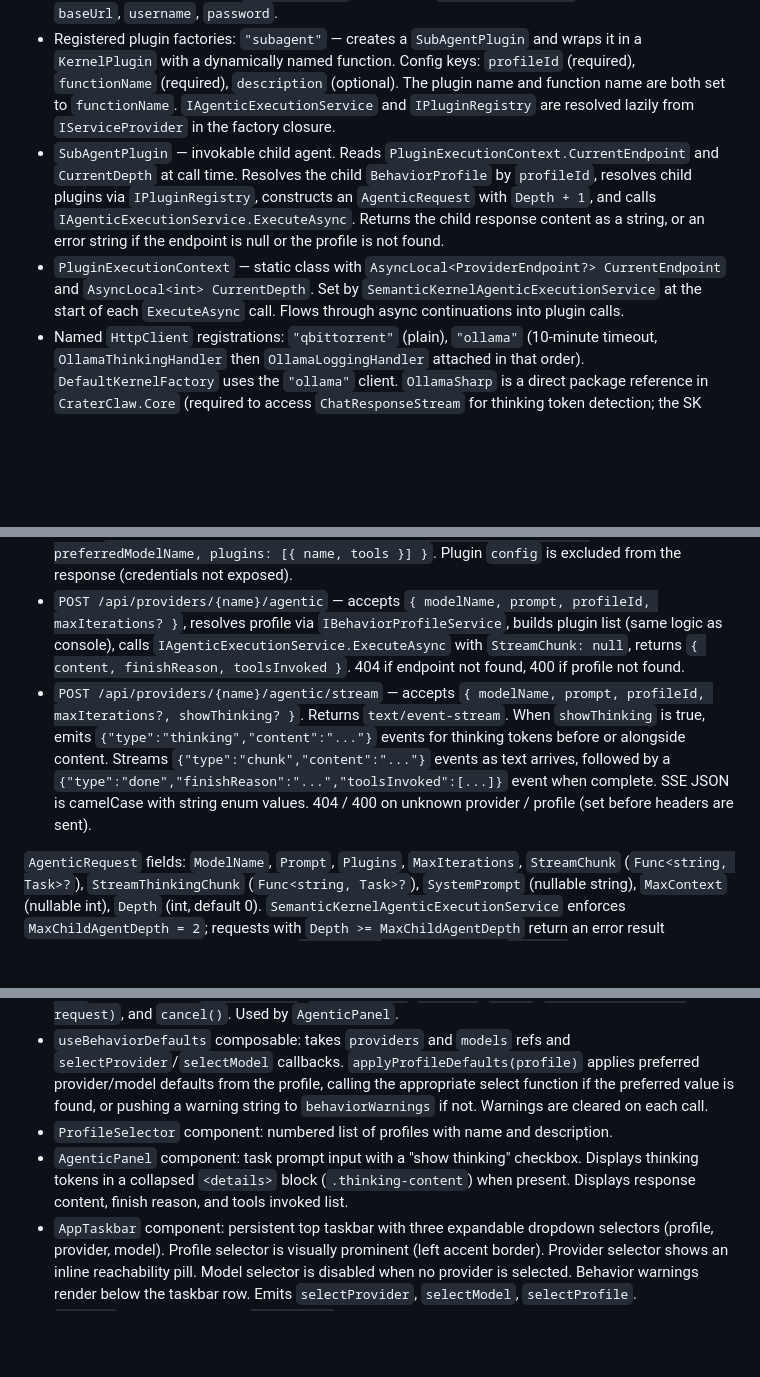
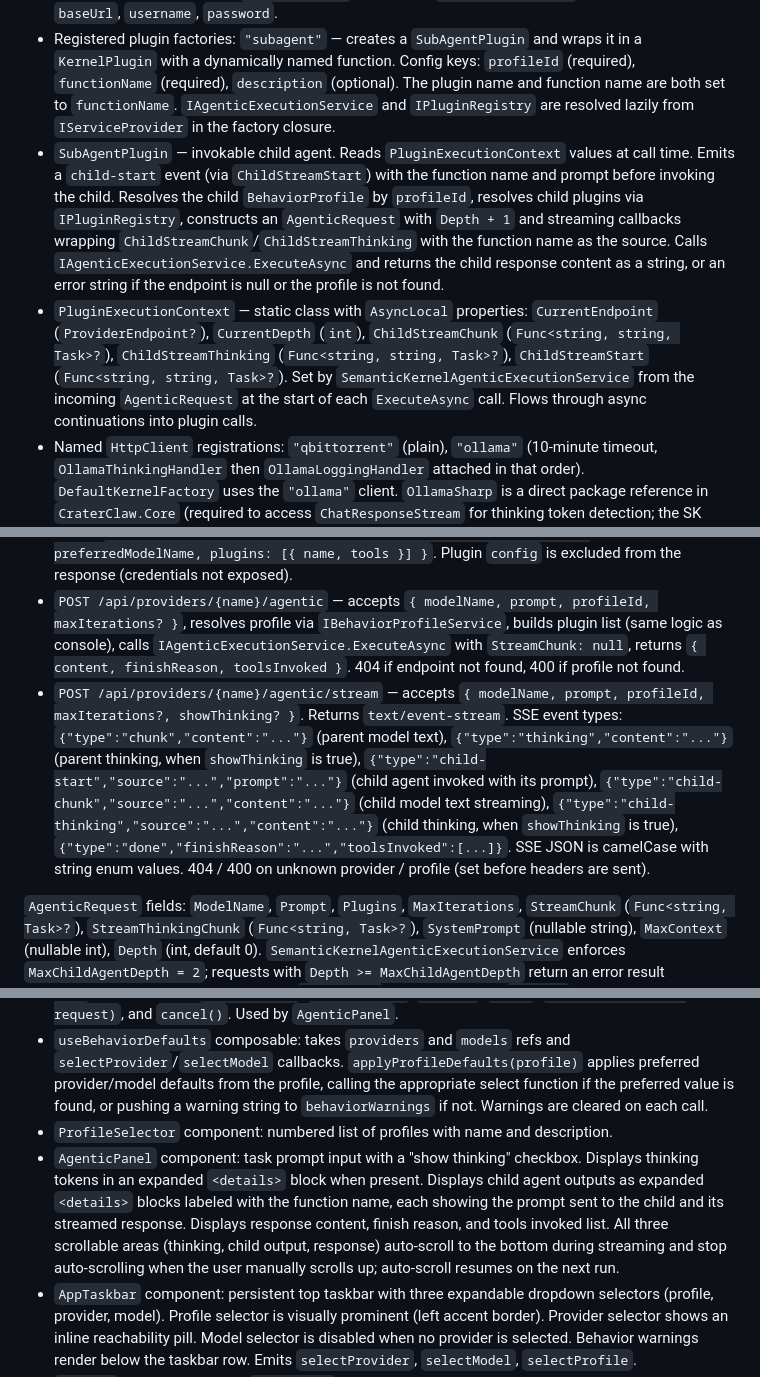
Before and after one commit to outbaksean/crater-claw, a Markdown page: Specs/current-architecture.md, 3 parts joined by grey strips. Rendered like a GitHub page; blank space fills up the shorter version.

```diff
--- a/Specs/current-architecture.md
+++ b/Specs/current-architecture.md
@@ -55,8 +55,8 @@
 - `IPluginRegistry` / `DefaultPluginRegistry` — resolves a list of `PluginBinding` values into `IReadOnlyList<KernelPlugin>`. Holds two factory dictionaries: `Func<IReadOnlyDictionary<string, string>, object>` (object factories, processed via `KernelPluginFactory.CreateFromObject`) and `Func<IReadOnlyDictionary<string, string>, KernelPlugin>` (plugin factories, returning a `KernelPlugin` directly). Plugin factories are checked first. For object factories: creates a `KernelPlugin` via `KernelPluginFactory.CreateFromObject`, then filters to the `Tools` allowlist using `KernelPluginFactory.CreateFromFunctions` if the list is non-empty. Unknown plugin names are logged and skipped. Unknown tool names are logged and skipped.
 - Registered object factories: `"qbittorrent"` — creates a `QBitTorrentPlugin` from config keys `baseUrl`, `username`, `password`.
 - Registered plugin factories: `"subagent"` — creates a `SubAgentPlugin` and wraps it in a `KernelPlugin` with a dynamically named function. Config keys: `profileId` (required), `functionName` (required), `description` (optional). The plugin name and function name are both set to `functionName`. `IAgenticExecutionService` and `IPluginRegistry` are resolved lazily from `IServiceProvider` in the factory closure.
-- `SubAgentPlugin` — invokable child agent. Reads `PluginExecutionContext.CurrentEndpoint` and `CurrentDepth` at call time. Resolves the child `BehaviorProfile` by `profileId`, resolves child plugins via `IPluginRegistry`, constructs an `AgenticRequest` with `Depth + 1`, and calls `IAgenticExecutionService.ExecuteAsync`. Returns the child response content as a string, or an error string if the endpoint is null or the profile is not found.
-- `PluginExecutionContext` — static class with `AsyncLocal<ProviderEndpoint?> CurrentEndpoint` and `AsyncLocal<int> CurrentDepth`. Set by `SemanticKernelAgenticExecutionService` at the start of each `ExecuteAsync` call. Flows through async continuations into plugin calls.
+- `SubAgentPlugin` — invokable child agent. Reads `PluginExecutionContext` values at call time. Emits a `child-start` event (via `ChildStreamStart`) with the function name and prompt before invoking the child. Resolves the child `BehaviorProfile` by `profileId`, resolves child plugins via `IPluginRegistry`, constructs an `AgenticRequest` with `Depth + 1` and streaming callbacks wrapping `ChildStreamChunk`/`ChildStreamThinking` with the function name as the source. Calls `IAgenticExecutionService.ExecuteAsync` and returns the child response content as a string, or an error string if the endpoint is null or the profile is not found.
+- `PluginExecutionContext` — static class with `AsyncLocal` properties: `CurrentEndpoint` (`ProviderEndpoint?`), `CurrentDepth` (`int`), `ChildStreamChunk` (`Func<string, string, Task>?`), `ChildStreamThinking` (`Func<string, string, Task>?`), `ChildStreamStart` (`Func<string, string, Task>?`). Set by `SemanticKernelAgenticExecutionService` from the incoming `AgenticRequest` at the start of each `ExecuteAsync` call. Flows through async continuations into plugin calls.
 - Named `HttpClient` registrations: `"qbittorrent"` (plain), `"ollama"` (10-minute timeout, `OllamaThinkingHandler` then `OllamaLoggingHandler` attached in that order). `DefaultKernelFactory` uses the `"ollama"` client. `OllamaSharp` is a direct package reference in `CraterClaw.Core` (required to access `ChatResponseStream` for thinking token detection; the SK connector pulls it transitively but a direct reference is needed to use its types).
 - `OllamaThinkingContext` — static class with `AsyncLocal<bool> ThinkingEnabled`. Set by `SemanticKernelAgenticExecutionService` before the agentic loop based on whether `StreamThinkingChunk` is non-null. Flows through async continuations into the HTTP handler.
 - `OllamaThinkingHandler` — `DelegatingHandler` on the `"ollama"` client (outermost handler, runs before `OllamaLoggingHandler`). Reads the request body, parses it as JSON, and injects `"think": true` or `"think": false` based on `OllamaThinkingContext.ThinkingEnabled.Value`. This causes Ollama to skip the thinking phase entirely when thinking is disabled, rather than just hiding the tokens.
@@ -107,7 +107,7 @@ ASP.NET Core minimal API. Loads `craterclaw.json` (optional, falls back to in-me
 - `POST /api/providers/{name}/execute` — accepts `{ modelName, messages: [{role, content}], temperature?, maxTokens? }`, calls `IModelExecutionService.ExecuteAsync`, returns `{ content, modelName, finishReason }`. 404 if name not found.
 - `GET /api/profiles` — returns all behavior profiles from `IBehaviorProfileService`. Response shape: `{ id, name, description, systemPrompt, preferredProviderName, preferredModelName, plugins: [{ name, tools }] }`. Plugin `config` is excluded from the response (credentials not exposed).
 - `POST /api/providers/{name}/agentic` — accepts `{ modelName, prompt, profileId, maxIterations? }`, resolves profile via `IBehaviorProfileService`, builds plugin list (same logic as console), calls `IAgenticExecutionService.ExecuteAsync` with `StreamChunk: null`, returns `{ content, finishReason, toolsInvoked }`. 404 if endpoint not found, 400 if profile not found.
-- `POST /api/providers/{name}/agentic/stream` — accepts `{ modelName, prompt, profileId, maxIterations?, showThinking? }`. Returns `text/event-stream`. When `showThinking` is true, emits `{"type":"thinking","content":"..."}` events for thinking tokens before or alongside content. Streams `{"type":"chunk","content":"..."}` events as text arrives, followed by a `{"type":"done","finishReason":"...","toolsInvoked":[...]}` event when complete. SSE JSON is camelCase with string enum values. 404 / 400 on unknown provider / profile (set before headers are sent).
+- `POST /api/providers/{name}/agentic/stream` — accepts `{ modelName, prompt, profileId, maxIterations?, showThinking? }`. Returns `text/event-stream`. SSE event types: `{"type":"chunk","content":"..."}` (parent model text), `{"type":"thinking","content":"..."}` (parent thinking, when `showThinking` is true), `{"type":"child-start","source":"...","prompt":"..."}` (child agent invoked with its prompt), `{"type":"child-chunk","source":"...","content":"..."}` (child model text streaming), `{"type":"child-thinking","source":"...","content":"..."}` (child thinking, when `showThinking` is true), `{"type":"done","finishReason":"...","toolsInvoked":[...]}`. SSE JSON is camelCase with string enum values. 404 / 400 on unknown provider / profile (set before headers are sent).
 
 `AgenticRequest` fields: `ModelName`, `Prompt`, `Plugins`, `MaxIterations`, `StreamChunk` (`Func<string, Task>?`), `StreamThinkingChunk` (`Func<string, Task>?`), `SystemPrompt` (nullable string), `MaxContext` (nullable int), `Depth` (int, default 0). `SemanticKernelAgenticExecutionService` enforces `MaxChildAgentDepth = 2`; requests with `Depth >= MaxChildAgentDepth` return an error result immediately without invoking the model. `MaxContext` maps to Ollama's `num_ctx` — applied via `OllamaPromptExecutionSettings.ExtensionData["num_ctx"]` when non-null. Enums are serialized as strings (`JsonStringEnumConverter` applied globally). Internal types are visible to `CraterClaw.Api.Tests` via `InternalsVisibleTo`.
 
@@ -132,7 +132,7 @@ Vue 3 TypeScript frontend (Vite, Vitest). Consumes `CraterClaw.Api` over HTTP. A
 - `useAgentic` composable: wraps `streamAgentic`; exposes `content`, `thinking` (builds up from thinking events), `showThinking` (boolean ref, default false; when true, `run` adds `showThinking: true` to the request), `finishReason`, `toolsInvoked`, `loading`, `error`, `run(providerName, request)`, and `cancel()`. Used by `AgenticPanel`.
 - `useBehaviorDefaults` composable: takes `providers` and `models` refs and `selectProvider`/`selectModel` callbacks. `applyProfileDefaults(profile)` applies preferred provider/model defaults from the profile, calling the appropriate select function if the preferred value is found, or pushing a warning string to `behaviorWarnings` if not. Warnings are cleared on each call.
 - `ProfileSelector` component: numbered list of profiles with name and description.
-- `AgenticPanel` component: task prompt input with a "show thinking" checkbox. Displays thinking tokens in a collapsed `<details>` block (`.thinking-content`) when present. Displays response content, finish reason, and tools invoked list.
+- `AgenticPanel` component: task prompt input with a "show thinking" checkbox. Displays thinking tokens in an expanded `<details>` block when present. Displays child agent outputs as expanded `<details>` blocks labeled with the function name, each showing the prompt sent to the child and its streamed response. Displays response content, finish reason, and tools invoked list. All three scrollable areas (thinking, child output, response) auto-scroll to the bottom during streaming and stop auto-scrolling when the user manually scrolls up; auto-scroll resumes on the next run.
 - `AppTaskbar` component: persistent top taskbar with three expandable dropdown selectors (profile, provider, model). Profile selector is visually prominent (left accent border). Provider selector shows an inline reachability pill. Model selector is disabled when no provider is selected. Behavior warnings render below the taskbar row. Emits `selectProvider`, `selectModel`, `selectProfile`.
 - `App.vue`: two-zone layout — `AppTaskbar` pinned at the top, agentic panel in the main content area. Shows a placeholder when no provider or model is selected. When a profile is selected, `applyProfileDefaults` is called to apply preferred provider/model and surface warnings into the taskbar.
 
```
Also changed, not shown: Specs/checkpoints.md (+18 -22 lines), Specs/archive/ollama-context-config-spec.md (renamed from Specs/ollama-context-config-spec.md).
